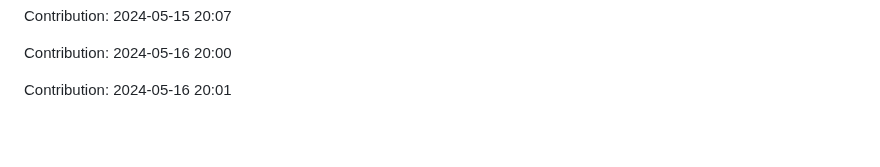
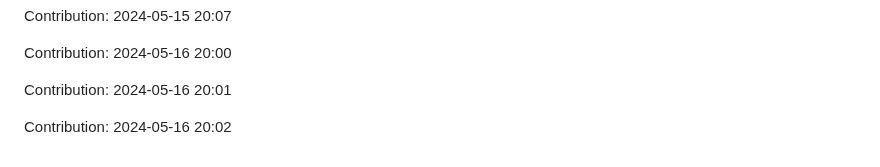
Before and after one commit to orion9ftf/scrapping-ruby-python, a Markdown page: README.md, the part around the change. Rendered like a GitHub page; blank space fills up the shorter version.

Commit message:
"Contribution: 2024-05-16 20:02"

```diff
--- a/README.md
+++ b/README.md
@@ -1573,3 +1573,5 @@ Contribution: 2024-05-15 20:07
 Contribution: 2024-05-16 20:00
 
 Contribution: 2024-05-16 20:01
+
+Contribution: 2024-05-16 20:02
```
